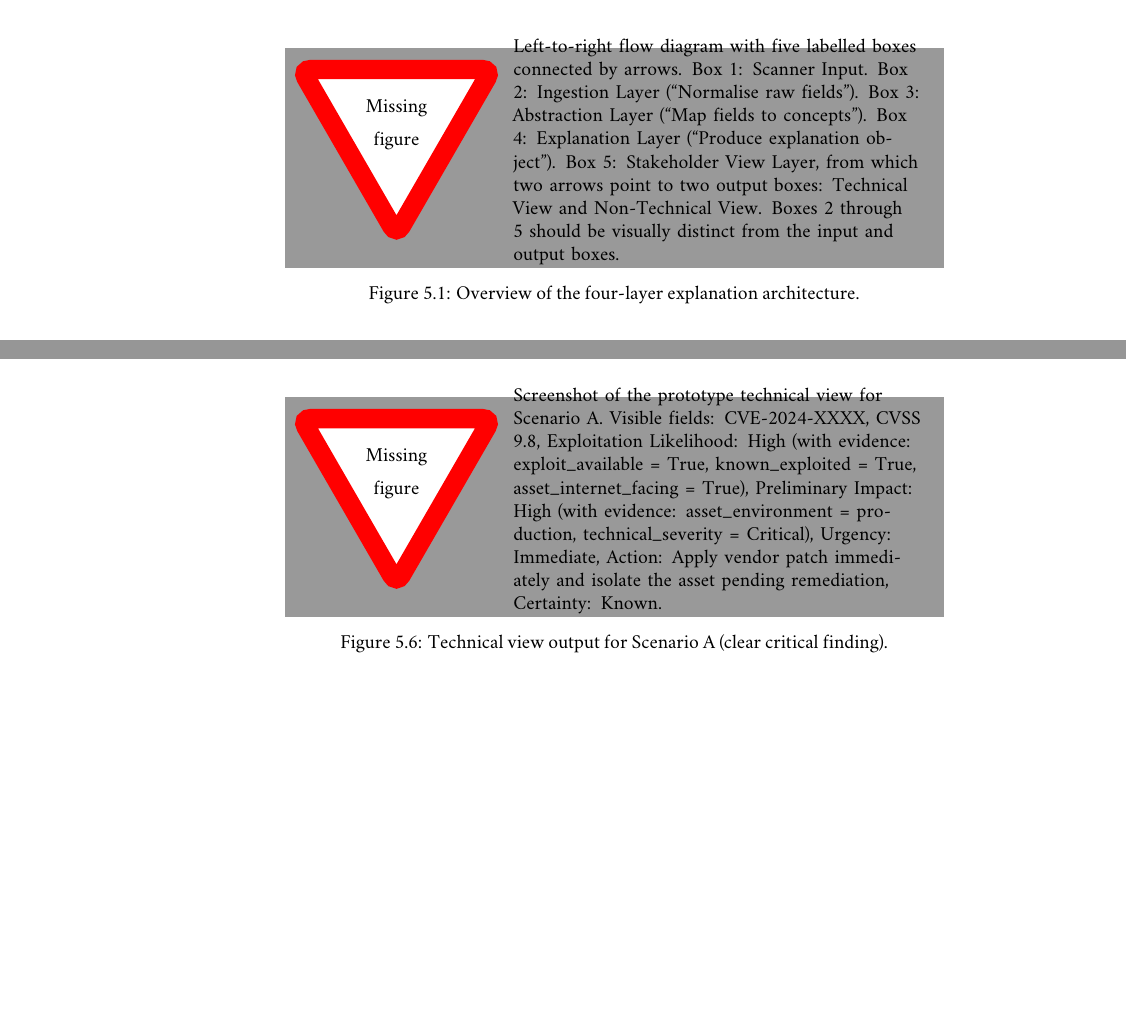
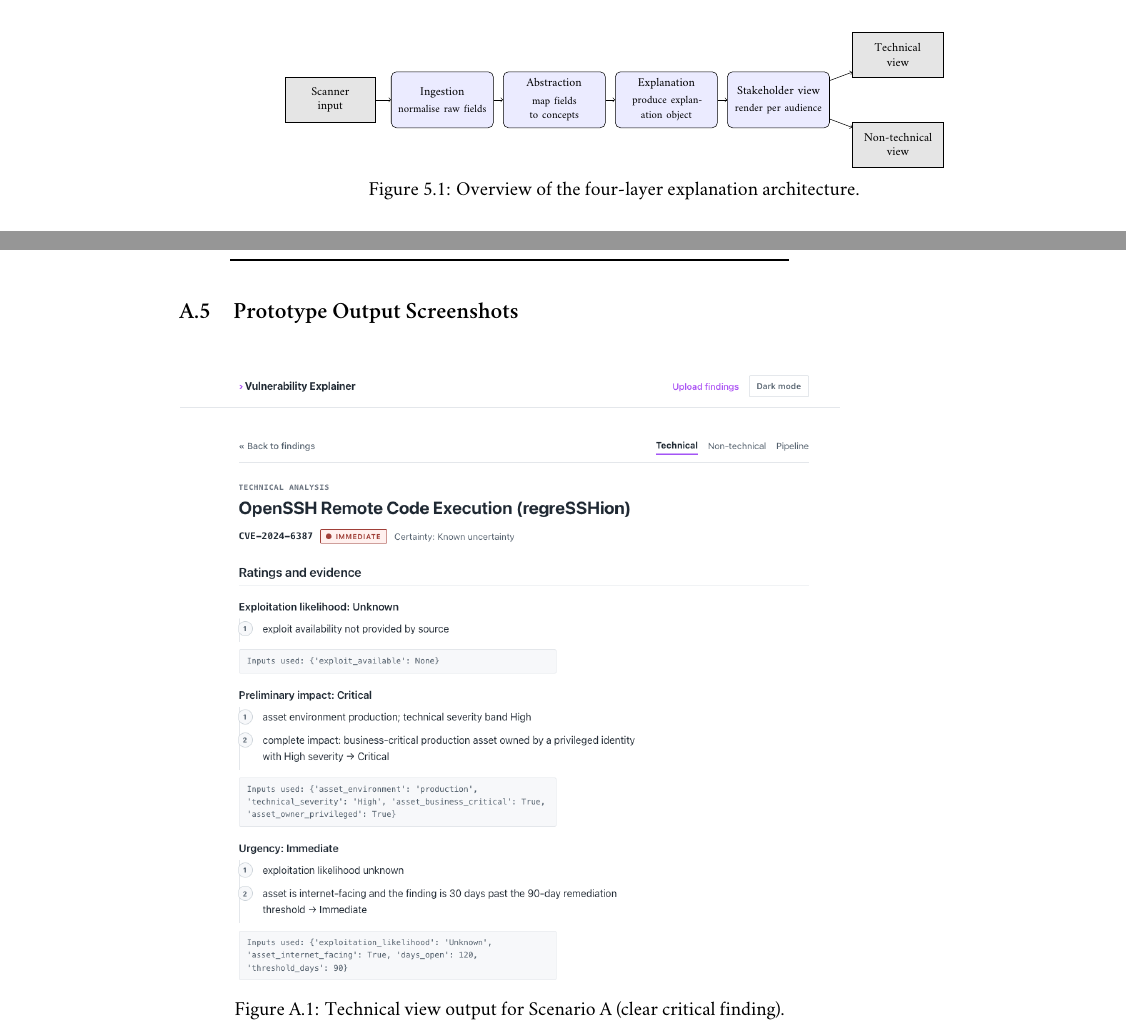
Before and after one commit to ryodc/MSc-SE-Master-Thesis-Raymond, a LaTeX thesis (main.tex, which reads appendix/appendix.tex, chapters/design_and_prototype.tex): two parts of pages 34 and 48 of 76 before the commit and two parts of pages 34 and 65 of 74 after it, joined at a grey line, cut at the place of the change, the shorter picture padded with empty space. Compiled offline with XeLaTeX; a missing font is replaced by an installed copy or a similar font.

Commit message:
Updates from Overleaf

```diff
--- a/appendix/appendix.tex
+++ b/appendix/appendix.tex
@@ -300,3 +300,11 @@ Four additional requirements were identified that were not fully anticipated in
 \end{description}
 
 \input{appendix/decision_tables.tex}
+
+\section{Prototype Output Screenshots}
+\label{sec:output-screenshots}
+
+\begin{figure}[h]
+\centering
+\includegraphics[width=\textwidth]{figures/output_technical_scenarioA.png}
+\caption{Technical view output for Scenario A (clear critical finding).}
--- a/chapters/design_and_prototype.tex
+++ b/chapters/design_and_prototype.tex
@@ -23,7 +23,25 @@ The architecture is organised into four sequential layers: Ingestion, Abstractio
 
 \begin{figure}[h]
 \centering
-\missingfigure{Left-to-right flow diagram with five labelled boxes connected by arrows. Box 1: Scanner Input. Box 2: Ingestion Layer (``Normalise raw fields''). Box 3: Abstraction Layer (``Map fields to concepts''). Box 4: Explanation Layer (``Produce explanation object''). Box 5: Stakeholder View Layer, from which two arrows point to two output boxes: Technical View and Non-Technical View. Boxes 2 through 5 should be visually distinct from the input and output boxes.}
+\resizebox{\textwidth}{!}{%
+\begin{tikzpicture}[
+  layer/.style={draw, rounded corners, fill=blue!8, align=center, text width=2.5cm, minimum height=1.5cm, font=\small},
+  io/.style={draw, fill=black!10, align=center, text width=2.2cm, minimum height=1.2cm, font=\small}
+]
+\node[io]    (scan) at (0,0)      {Scanner\\input};
+\node[layer] (ing)  at (3,0)      {Ingestion\\[2pt]\footnotesize normalise raw fields};
+\node[layer] (abs)  at (6,0)      {Abstraction\\[2pt]\footnotesize map fields to concepts};
+\node[layer] (exp)  at (9,0)      {Explanation\\[2pt]\footnotesize produce explanation object};
+\node[layer] (sv)   at (12,0)     {Stakeholder view\\[2pt]\footnotesize render per audience};
+\node[io]    (tech) at (15.2,1.2) {Technical\\view};
+\node[io]    (nt)   at (15.2,-1.2){Non-technical\\view};
+\draw[->] (scan) -- (ing);
+\draw[->] (ing) -- (abs);
+\draw[->] (abs) -- (exp);
+\draw[->] (exp) -- (sv);
+\draw[->] (sv) -- (tech);
+\draw[->] (sv) -- (nt);
+\end{tikzpicture}}
 \caption{Overview of the four-layer explanation architecture.}
 \label{fig:architecture-overview}
 \end{figure}
@@ -502,9 +545,3 @@ and the recommended action.
 
 \subsection{Example Output}
 
-Figures~\ref{fig:example-output-tech} and~\ref{fig:example-output-nontech} show the prototype output for Scenario A. The two figures illustrate the core contribution of the Stakeholder View layer: the same underlying finding, structured by the same explanation object, is rendered into two substantially different representations that are each appropriate for their intended audience.
-
-\begin{figure}[h]
-\centering
-\missingfigure{Screenshot of the prototype technical view for Scenario A. Visible fields: CVE-2024-XXXX, CVSS 9.8, Exploitation Likelihood: High (with evidence: exploit\_available = True, known\_exploited = True, asset\_internet\_facing = True), Preliminary Impact: High (with evidence: asset\_environment = production, technical\_severity = Critical), Urgency: Immediate, Action: Apply vendor patch immediately and isolate the asset pending remediation, Certainty: Known.}
-\caption{Technical view output for Scenario A (clear critical finding).}
```
Also changed, not shown: figures/output_nontechnical_scenarioA.png (added), figures/output_technical_scenarioA.png (added), appendix/appendix.tex (9 more changed lines), chapters/design_and_prototype.tex (37 more changed lines).
